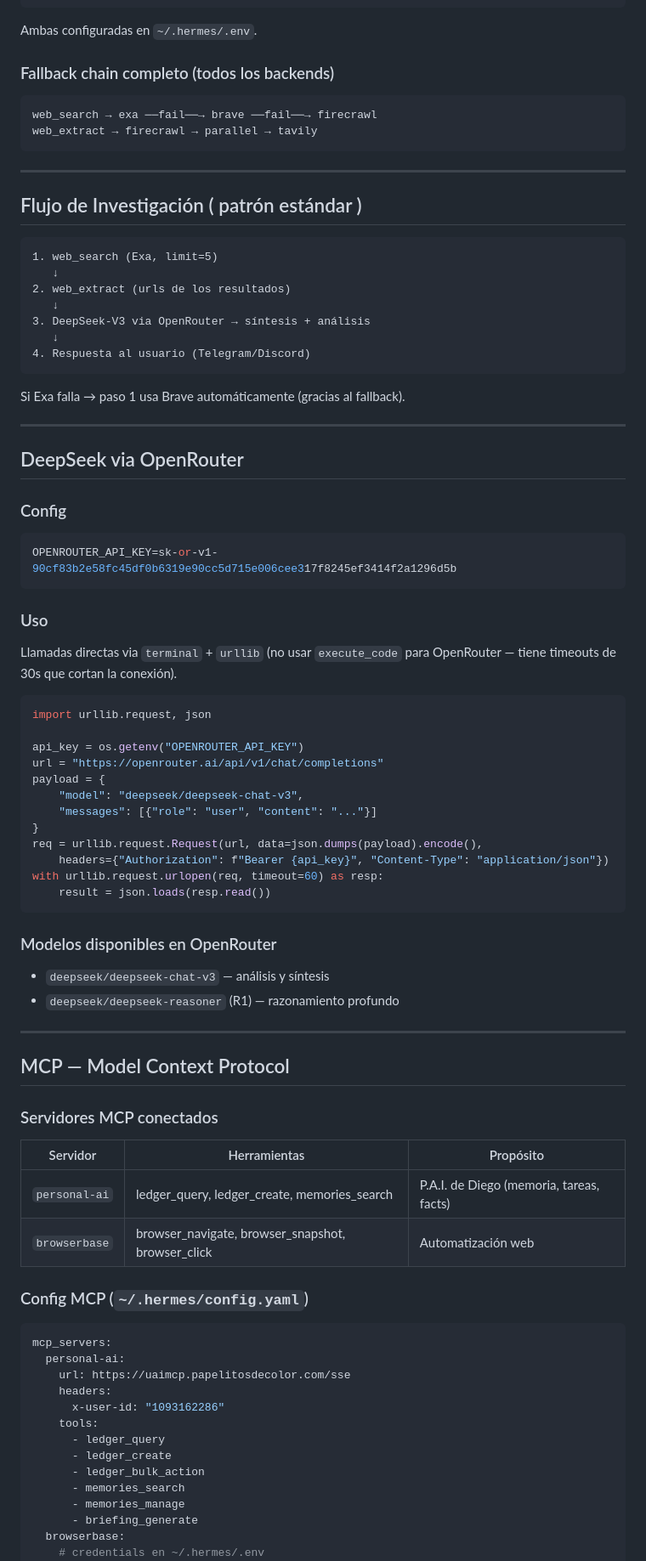
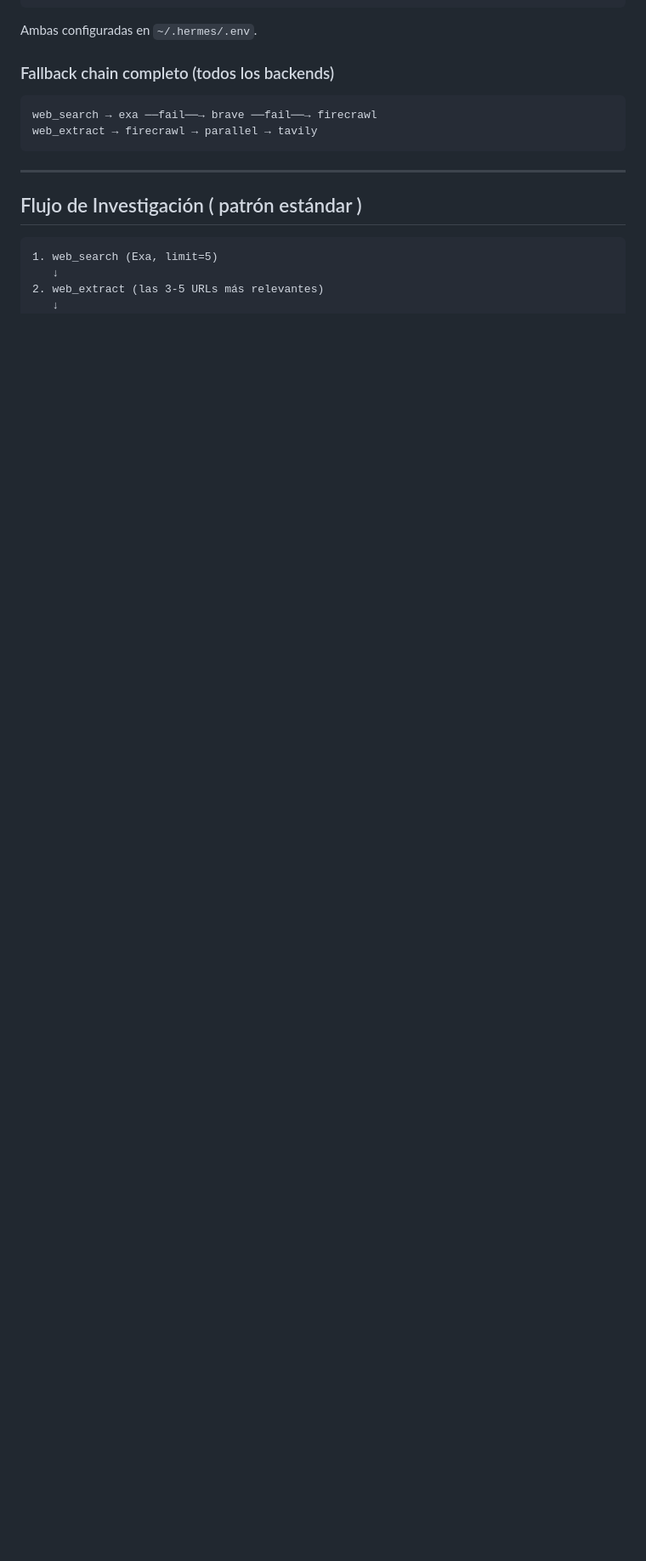
Before and after one commit to diegovelezg/dotfiles-hermes-agent, a Markdown page: README.md, the part around one of its changes. Shown at 85% size. Rendered like a GitHub page; blank space fills up the shorter version.

Commit message:
docs: actualizar README con sistema de memorias y arquitectura actual

````diff
--- a/README.md
+++ b/README.md
@@ -78,76 +121,5 @@ web_extract → firecrawl → parallel → tavily
 ```
 1. web_search (Exa, limit=5)
    ↓
-2. web_extract (urls de los resultados)
+2. web_extract (las 3-5 URLs más relevantes)
    ↓
-3. DeepSeek-V3 via OpenRouter → síntesis + análisis
-   ↓
-4. Respuesta al usuario (Telegram/Discord)
-```
-
-Si Exa falla → paso 1 usa Brave automáticamente (gracias al fallback).
-
----
-
-## DeepSeek via OpenRouter
-
-### Config
-
-```bash
-OPENROUTER_API_KEY=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
-```
-
-### Uso
-
-Llamadas directas via `terminal` + `urllib` (no usar `execute_code` para OpenRouter — tiene timeouts de 30s que cortan la conexión).
-
-```python
-import urllib.request, json
-
-api_key = os.getenv("OPENROUTER_API_KEY")
-url = "https://openrouter.ai/api/v1/chat/completions"
-payload = {
-    "model": "deepseek/deepseek-chat-v3",
-    "messages": [{"role": "user", "content": "..."}]
-}
-req = urllib.request.Request(url, data=json.dumps(payload).encode(),
-    headers={"Authorization": f"Bearer {api_key}", "Content-Type": "application/json"})
-with urllib.request.urlopen(req, timeout=60) as resp:
-    result = json.loads(resp.read())
-```
-
-### Modelos disponibles en OpenRouter
-
-- `deepseek/deepseek-chat-v3` — análisis y síntesis
-- `deepseek/deepseek-reasoner` (R1) — razonamiento profundo
-
----
-
-## MCP — Model Context Protocol
-
-### Servidores MCP conectados
-
-| Servidor | Herramientas | Propósito |
-|----------|-------------|-----------|
-| `personal-ai` | ledger_query, ledger_create, memories_search | P.A.I. de Diego (memoria, tareas, facts) |
-| `browserbase` | browser_navigate, browser_snapshot, browser_click | Automatización web |
-
-### Config MCP (`~/.hermes/config.yaml`)
-
-```yaml
-mcp_servers:
-  personal-ai:
-    url: https://uaimcp.papelitosdecolor.com/sse
-    headers:
-      x-user-id: "1093162286"
-    tools:
-      - ledger_query
-      - ledger_create
-      - ledger_bulk_action
-      - memories_search
-      - memories_manage
-      - briefing_generate
-  browserbase:
-    # credentials en ~/.hermes/.env
-```
-
````
Also changed, not shown: other parts of README.md (+55 -71 lines).
